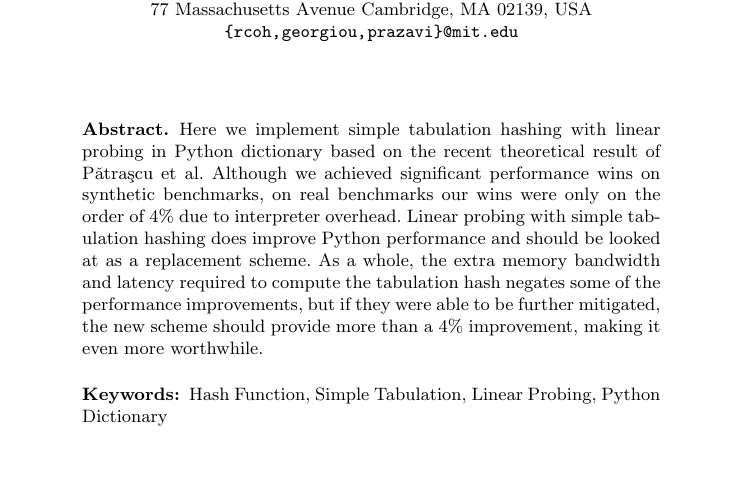
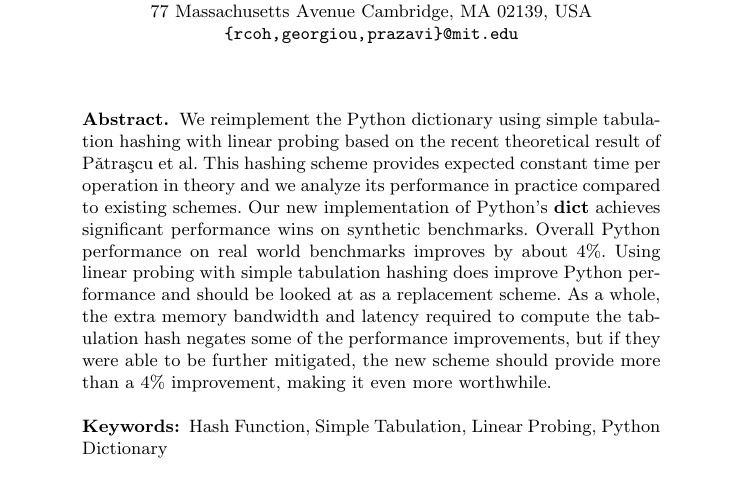
Before and after one commit to tageorgiou/cloakedsnake, a LaTeX paper (docs/paper_lncs.tex): part of page 1 of 13, cut so that both start at the same text, the shorter picture padded with empty space. Compiled offline with pdfLaTeX.

Commit message:
New abstract

```diff
--- a/docs/paper_lncs.tex
+++ b/docs/paper_lncs.tex
@@ -39,11 +39,10 @@
 
 
 \begin{abstract}
-Here we implement simple tabulation hashing with linear probing in Python
-dictionary based on the recent theoretical result of P\v{a}tra\c{s}cu et al. Although
-we achieved significant performance wins on synthetic benchmarks, on real
-benchmarks our wins were only on the order of 4\% due to interpreter overhead.
-Linear probing with simple tabulation hashing does improve Python performance
+We reimplement the Python dictionary using simple tabulation hashing with linear probing based on the recent theoretical result of P\v{a}tra\c{s}cu et al. This hashing scheme provides expected constant time per operation in theory and we analyze its performance in practice compared to existing schemes.
+Our new implementation of Python's \textbf{dict} achieves significant performance wins on synthetic benchmarks.
+Overall Python performance on real world benchmarks improves by about 4\%.
+Using linear probing with simple tabulation hashing does improve Python performance
 and should be looked at as a replacement scheme.  As a whole, the
 extra memory bandwidth
 and latency required to compute the tabulation hash negates some of the
```
